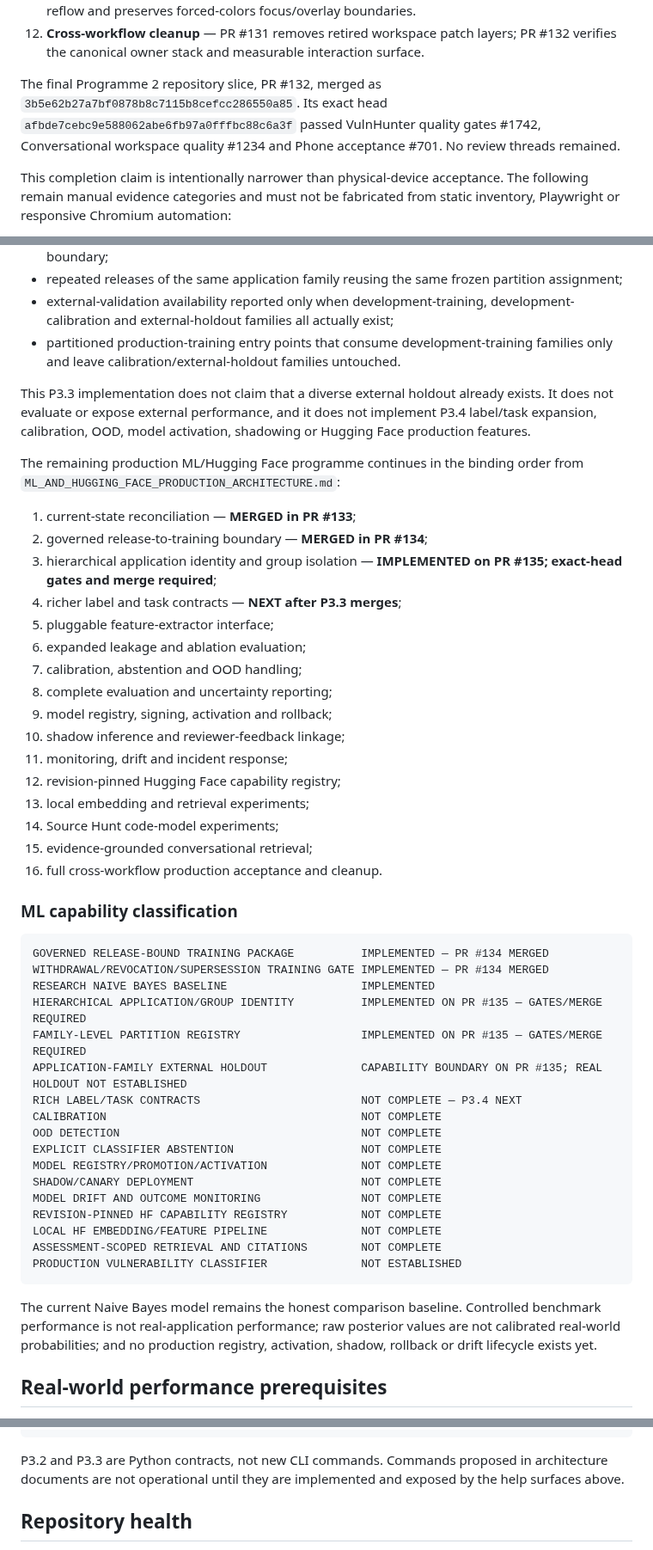
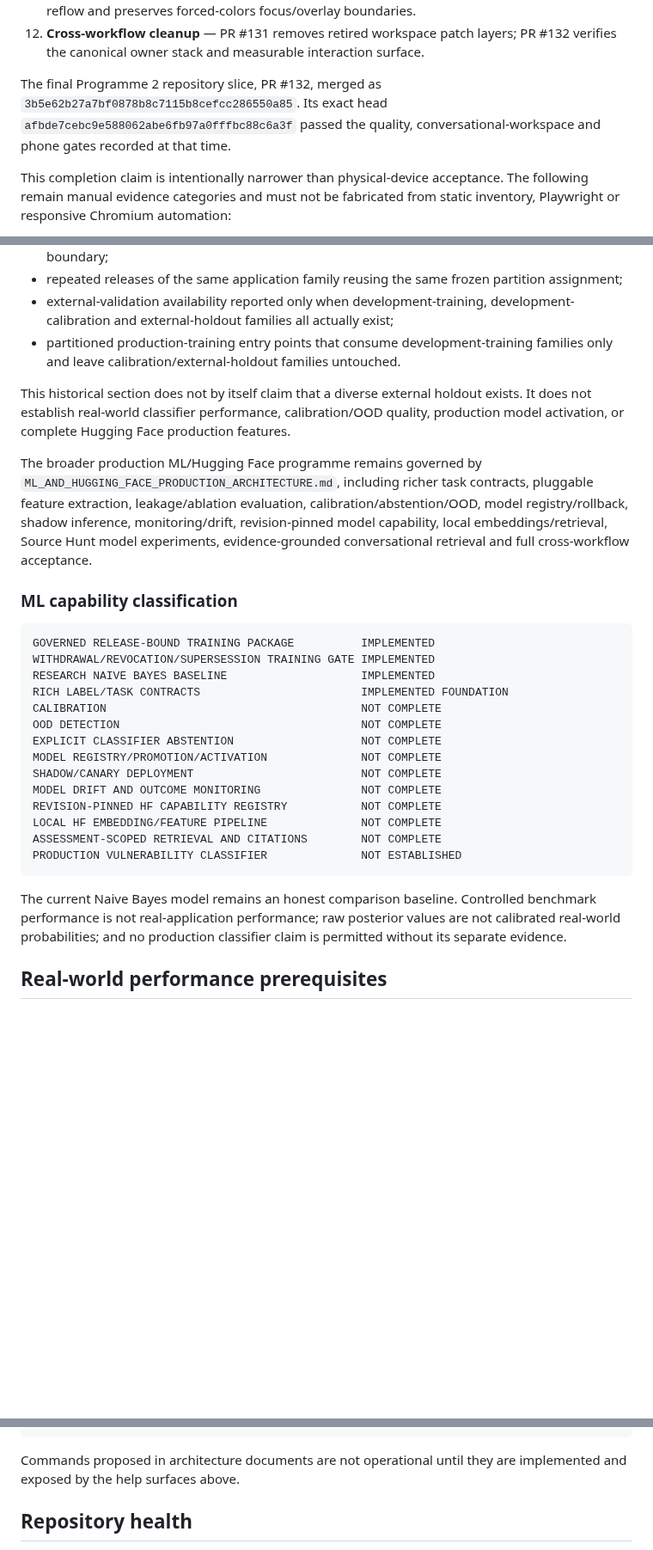
Before and after one commit to emmy16-glitch/vulnhunter-ai-work, a Markdown page: docs/intelligence/CURRENT_STATE.md, 3 parts joined by grey strips. Shown at 86% size. GitHub-like rendering; blank space fills up the shorter version.

Commit message:
docs: reconcile current state with merged chat and intelligence work

````diff
--- a/docs/intelligence/CURRENT_STATE.md
+++ b/docs/intelligence/CURRENT_STATE.md
@@ -46,7 +72,7 @@ The binding twelve-step premium interaction programme is implemented in dependen
 11. **Performance/reduced-motion/accessibility hardening** — PR #130 routes remaining transition timing through shared tokens, collapses reduced-motion transitions, improves zoom/narrow reflow and preserves forced-colors focus/overlay boundaries.
 12. **Cross-workflow cleanup** — PR #131 removes retired workspace patch layers; PR #132 verifies the canonical owner stack and measurable interaction surface.
 
-The final Programme 2 repository slice, PR #132, merged as `3b5e62b27a7bf0878b8c7115b8cefcc286550a85`. Its exact head `afbde7cebc9e588062abe6fb97a0fffbc88c6a3f` passed VulnHunter quality gates #1742, Conversational workspace quality #1234 and Phone acceptance #701. No review threads remained.
+The final Programme 2 repository slice, PR #132, merged as `3b5e62b27a7bf0878b8c7115b8cefcc286550a85`. Its exact head `afbde7cebc9e588062abe6fb97a0fffbc88c6a3f` passed the quality, conversational-workspace and phone gates recorded at that time.
 
 This completion claim is intentionally narrower than physical-device acceptance. The following remain manual evidence categories and must not be fabricated from static inventory, Playwright or responsive Chromium automation:
 
@@ -105,37 +136,17 @@ PR #135 implements the next bounded boundary and remains subject to its exact-he
 - external-validation availability reported only when development-training, development-calibration and external-holdout families all actually exist;
 - partitioned production-training entry points that consume development-training families only and leave calibration/external-holdout families untouched.
 
-This P3.3 implementation does not claim that a diverse external holdout already exists. It does not evaluate or expose external performance, and it does not implement P3.4 label/task expansion, calibration, OOD, model activation, shadowing or Hugging Face production features.
+This historical section does not by itself claim that a diverse external holdout exists. It does not establish real-world classifier performance, calibration/OOD quality, production model activation, or complete Hugging Face production features.
 
-The remaining production ML/Hugging Face programme continues in the binding order from `ML_AND_HUGGING_FACE_PRODUCTION_ARCHITECTURE.md`:
-
-1. current-state reconciliation — **MERGED in PR #133**;
-2. governed release-to-training boundary — **MERGED in PR #134**;
-3. hierarchical application identity and group isolation — **IMPLEMENTED on PR #135; exact-head gates and merge required**;
-4. richer label and task contracts — **NEXT after P3.3 merges**;
-5. pluggable feature-extractor interface;
-6. expanded leakage and ablation evaluation;
-7. calibration, abstention and OOD handling;
-8. complete evaluation and uncertainty reporting;
-9. model registry, signing, activation and rollback;
-10. shadow inference and reviewer-feedback linkage;
-11. monitoring, drift and incident response;
-12. revision-pinned Hugging Face capability registry;
-13. local embedding and retrieval experiments;
-14. Source Hunt code-model experiments;
-15. evidence-grounded conversational retrieval;
-16. full cross-workflow production acceptance and cleanup.
+The broader production ML/Hugging Face programme remains governed by `ML_AND_HUGGING_FACE_PRODUCTION_ARCHITECTURE.md`, including richer task contracts, pluggable feature extraction, leakage/ablation evaluation, calibration/abstention/OOD, model registry/rollback, shadow inference, monitoring/drift, revision-pinned model capability, local embeddings/retrieval, Source Hunt model experiments, evidence-grounded conversational retrieval and full cross-workflow acceptance.
 
 ### ML capability classification
 
 ```text
-GOVERNED RELEASE-BOUND TRAINING PACKAGE          IMPLEMENTED — PR #134 MERGED
-WITHDRAWAL/REVOCATION/SUPERSESSION TRAINING GATE IMPLEMENTED — PR #134 MERGED
+GOVERNED RELEASE-BOUND TRAINING PACKAGE          IMPLEMENTED
+WITHDRAWAL/REVOCATION/SUPERSESSION TRAINING GATE IMPLEMENTED
 RESEARCH NAIVE BAYES BASELINE                    IMPLEMENTED
-HIERARCHICAL APPLICATION/GROUP IDENTITY          IMPLEMENTED ON PR #135 — GATES/MERGE REQUIRED
-FAMILY-LEVEL PARTITION REGISTRY                  IMPLEMENTED ON PR #135 — GATES/MERGE REQUIRED
-APPLICATION-FAMILY EXTERNAL HOLDOUT              CAPABILITY BOUNDARY ON PR #135; REAL HOLDOUT NOT ESTABLISHED
-RICH LABEL/TASK CONTRACTS                        NOT COMPLETE — P3.4 NEXT
+RICH LABEL/TASK CONTRACTS                        IMPLEMENTED FOUNDATION
 CALIBRATION                                      NOT COMPLETE
 OOD DETECTION                                    NOT COMPLETE
 EXPLICIT CLASSIFIER ABSTENTION                   NOT COMPLETE
@@ -148,7 +159,7 @@ ASSESSMENT-SCOPED RETRIEVAL AND CITATIONS        NOT COMPLETE
 PRODUCTION VULNERABILITY CLASSIFIER              NOT ESTABLISHED
 ```
 
-The current Naive Bayes model remains the honest comparison baseline. Controlled benchmark performance is not real-application performance; raw posterior values are not calibrated real-world probabilities; and no production registry, activation, shadow, rollback or drift lifecycle exists yet.
+The current Naive Bayes model remains an honest comparison baseline. Controlled benchmark performance is not real-application performance; raw posterior values are not calibrated real-world probabilities; and no production classifier claim is permitted without its separate evidence.
 
 ## Real-world performance prerequisites
 
@@ -182,7 +193,7 @@ python manage.py vh_publication_recover --help
 python manage.py vh_campaign_release_package --help
 ```
 
-P3.2 and P3.3 are Python contracts, not new CLI commands. Commands proposed in architecture documents are not operational until they are implemented and exposed by the help surfaces above.
+Commands proposed in architecture documents are not operational until they are implemented and exposed by the help surfaces above.
 
 ## Repository health
 
````
Also changed, not shown: other parts of docs/intelligence/CURRENT_STATE.md (+45 -14 lines).
